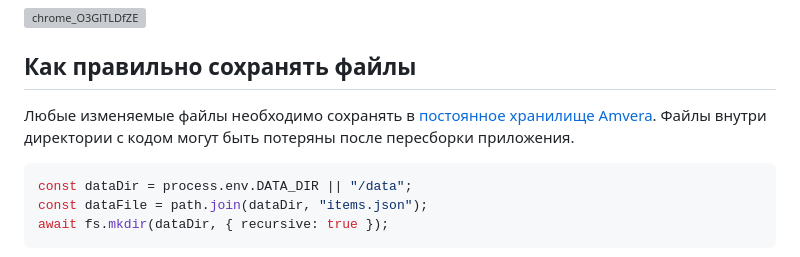
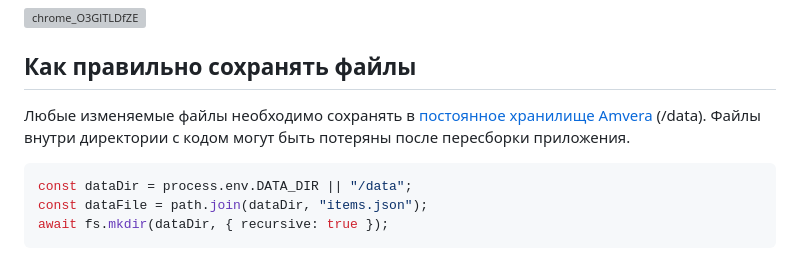
Before and after one commit to amvera-academy/amvera-nodejs-example, a Markdown page: README.md, the part around the change. Rendered like a GitHub page; grey boxes are pictures that could not be loaded.

````diff
--- a/README.md
+++ b/README.md
@@ -21,7 +21,7 @@
 
 ## Как правильно сохранять файлы
 
-Любые изменяемые файлы необходимо сохранять в [постоянное хранилище Amvera](https://docs.amvera.ru/applications/storage.html#data). Файлы внутри директории с кодом могут быть потеряны после пересборки приложения.
+Любые изменяемые файлы необходимо сохранять в [постоянное хранилище Amvera](https://docs.amvera.ru/applications/storage.html#data) (/data). Файлы внутри директории с кодом могут быть потеряны после пересборки приложения.
 
 ```javascript
 const dataDir = process.env.DATA_DIR || "/data";
````
